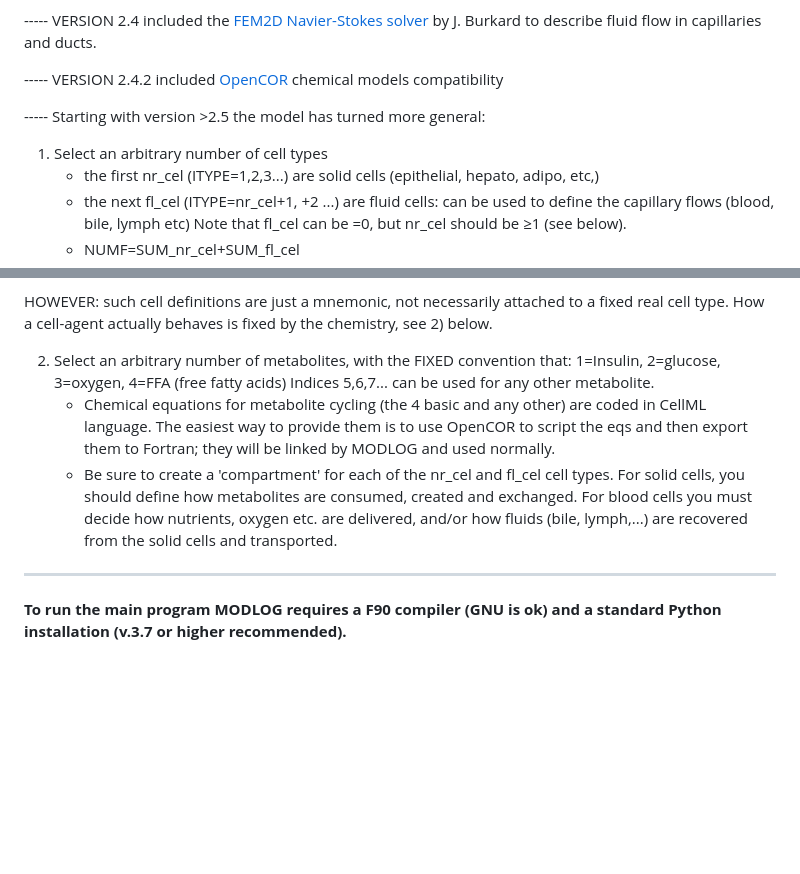
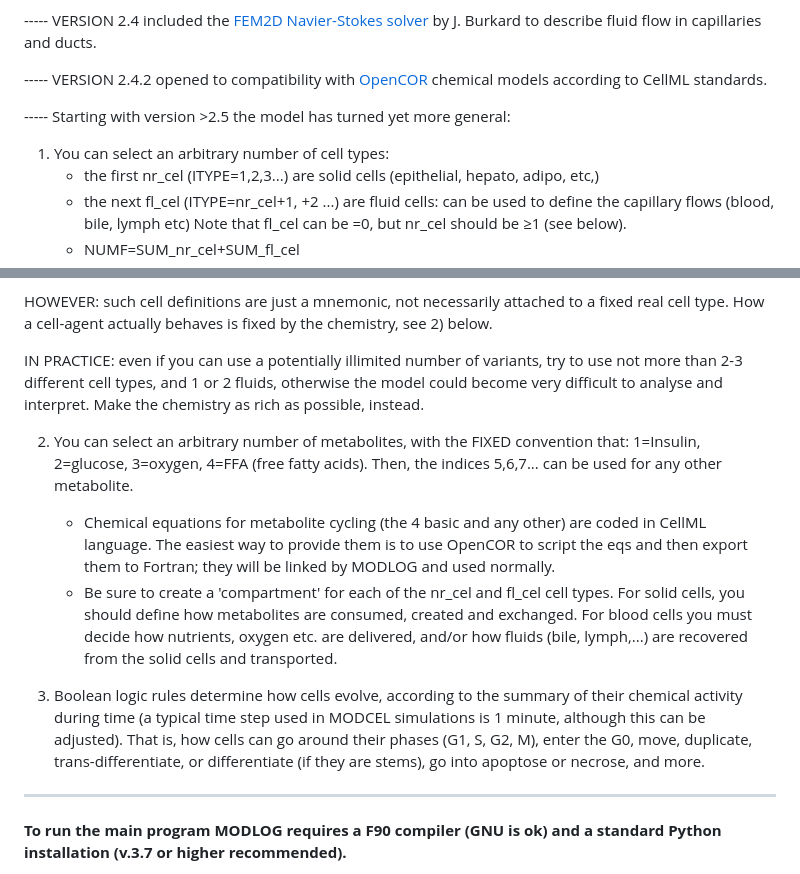
Before and after one commit to bkryzz/modcel, a Markdown page: README.md, 2 parts joined by grey strips. Drawn GitHub-style; blank space fills up the shorter version.

```diff
--- a/README.md
+++ b/README.md
@@ -38,11 +38,11 @@ at OpenMP parallelization.
 ----- VERSION 2.4 included the <a href="https://github.com/julesghub/FEM2D">FEM2D Navier-Stokes solver</a> by
       J. Burkard to describe fluid flow in capillaries and ducts.
 
------ VERSION 2.4.2 included <a href="https://github.com/opencor/opencor">OpenCOR</a> chemical models compatibility
+----- VERSION 2.4.2 opened to compatibility with <a href="https://github.com/opencor/opencor">OpenCOR</a> chemical models according to CellML standards.
 
------ Starting with version >2.5 the model has turned more general:
+----- Starting with version >2.5 the model has turned yet more general:
 
-  1) Select an arbitrary number of cell types
+  1) You can select an arbitrary number of cell types:
      - the first nr_cel (ITYPE=1,2,3...) are solid cells (epithelial,
        hepato, adipo, etc,)
      - the next fl_cel (ITYPE=nr_cel+1, +2 ...) are fluid cells: can be
@@ -61,10 +61,11 @@ at OpenMP parallelization.
 
 HOWEVER: such cell definitions are just a mnemonic, not necessarily attached to a fixed real cell type. How a cell-agent actually behaves is fixed by the chemistry, see 2) below.
 
-  2) Select an arbitrary number of metabolites, with the FIXED
-     convention that:
-     1=Insulin, 2=glucose, 3=oxygen, 4=FFA (free fatty acids)
-     Indices 5,6,7... can be used for any other metabolite.
+IN PRACTICE: even if you can use a potentially illimited number of variants, try to use not more than 2-3 different cell types, and 1 or 2 fluids, otherwise the model could become very difficult to analyse and interpret. Make the chemistry as rich as possible, instead.
+
+  2) You can select an arbitrary number of metabolites, with the FIXED convention that:
+     1=Insulin, 2=glucose, 3=oxygen, 4=FFA (free fatty acids).
+     Then, the indices 5,6,7... can be used for any other metabolite.
      - Chemical equations for metabolite cycling (the 4 basic
        and any other) are coded in CellML language. The easiest
        way to provide them is to use OpenCOR to script the eqs
@@ -76,6 +77,9 @@ HOWEVER: such cell definitions are just a mnemonic, not necessarily attached to
        blood cells you must decide how nutrients, oxygen etc.
        are delivered, and/or how fluids (bile, lymph,...) are
        recovered from the solid cells and transported.
+
+  3) Boolean logic rules determine how cells evolve, according to the summary of their chemical activity during time (a typical time step used in MODCEL simulations is 1 minute, although this can be adjusted). That is, how cells can go around their phases (G1, S, G2, M), enter the G0, move, duplicate, trans-differentiate, or differentiate (if they are stems), go into apoptose or necrose, and more.
+
 
 ------------------------------------------------------------------
 <b>To run the main program MODLOG requires a F90 compiler (GNU is ok)
```
